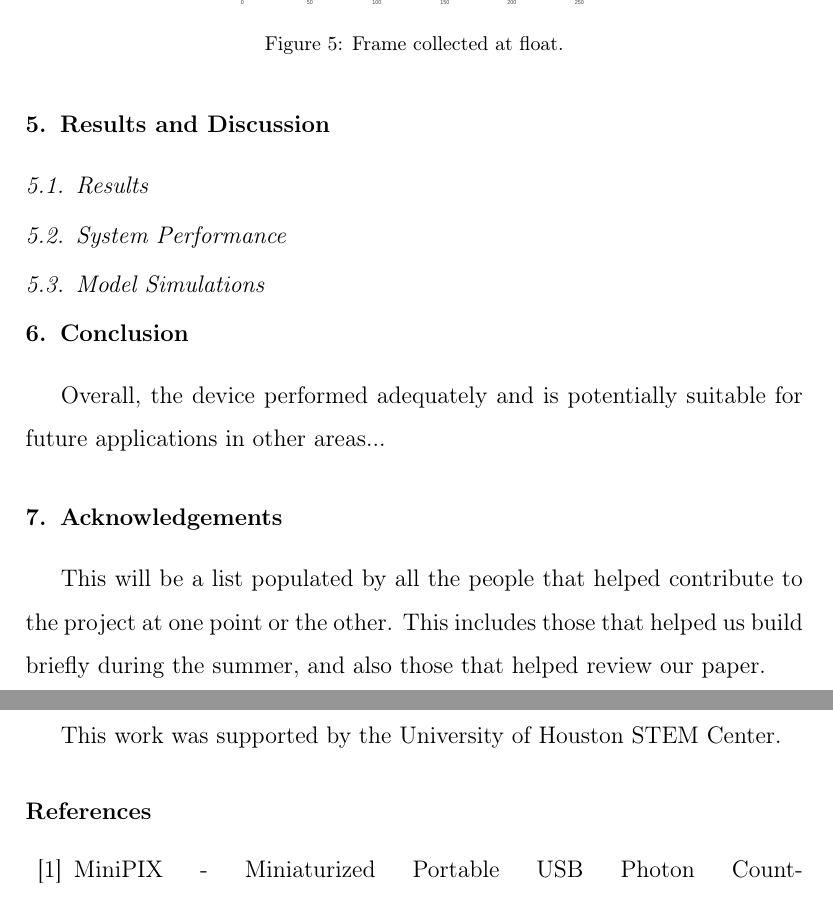
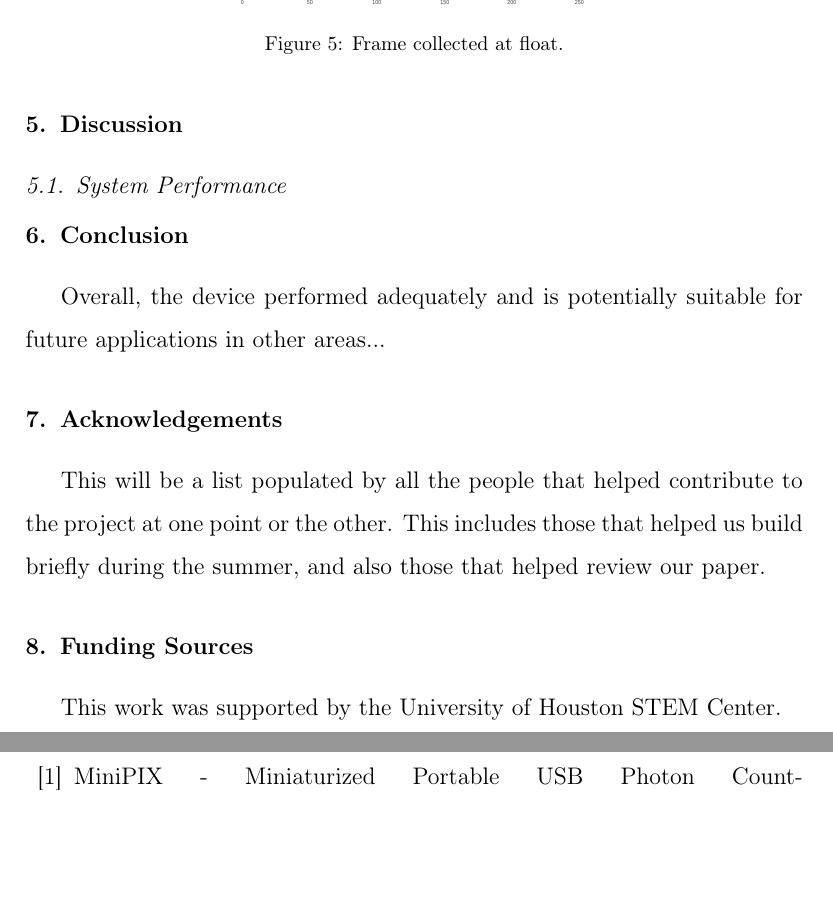
Before and after one commit to UH-MiniPix-Collaboration/MiniPIX, a LaTeX paper (paper/MiniPIX.tex, which reads paper/Discussion.tex): two parts of pages 7 and 8 of 9, joined at a grey line, cut so that both start at the same text, the shorter picture padded with empty space. Compiled offline with pdfLaTeX.

Commit message:
changes to section titles
cut down one section and merged it as Results

```diff
--- a/paper/Discussion.tex
+++ b/paper/Discussion.tex
@@ -1,5 +1,5 @@
-\section{Results and Discussion}
-\subsection{Results}
+\section{Discussion}
+%\subsection{Results}
 %
 %Report results first, including figures, particle count, dose, altitude, and temperatures.
 %
@@ -16,6 +16,6 @@
 % Here its just specific discussion about the system performance.
 %Talk about success of overall SYSTEM.  Include TEMP data about the flight and hardware of the system.  Mention altitude, humidity, and any atmospheric conditions available for both flights.
 %
-\subsection{Model Simulations}
+%\subsection{Model Simulations}
 %
 %New section where we will include details about simulations that Reed and Steven are creating.
```
Also changed, not shown: paper/Analysis.tex (+4 -2 lines).
